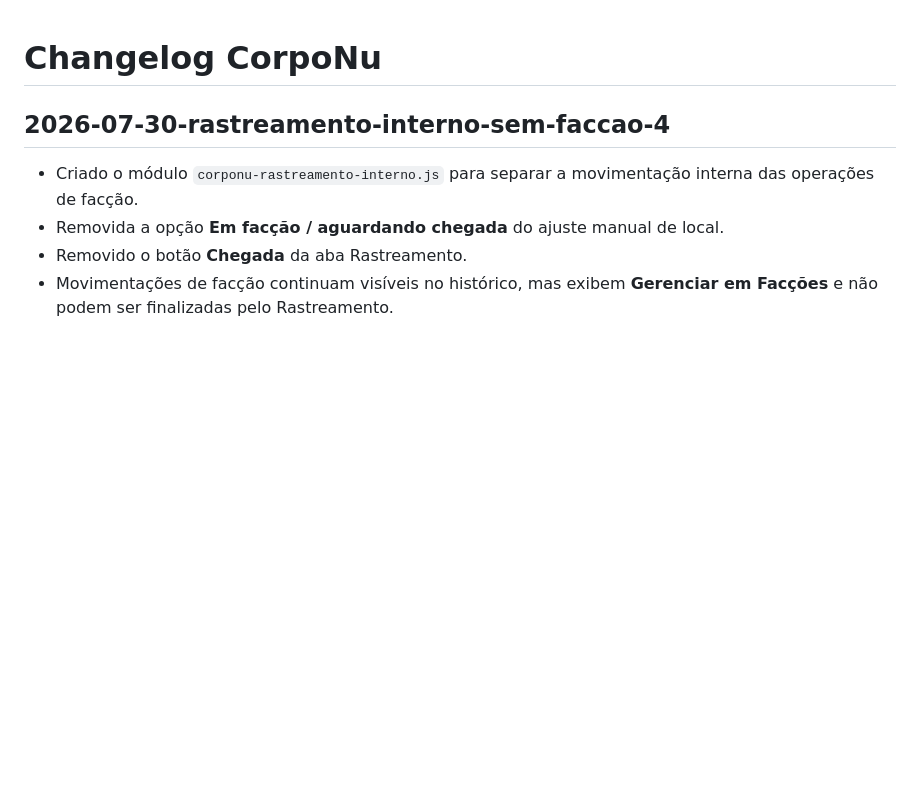
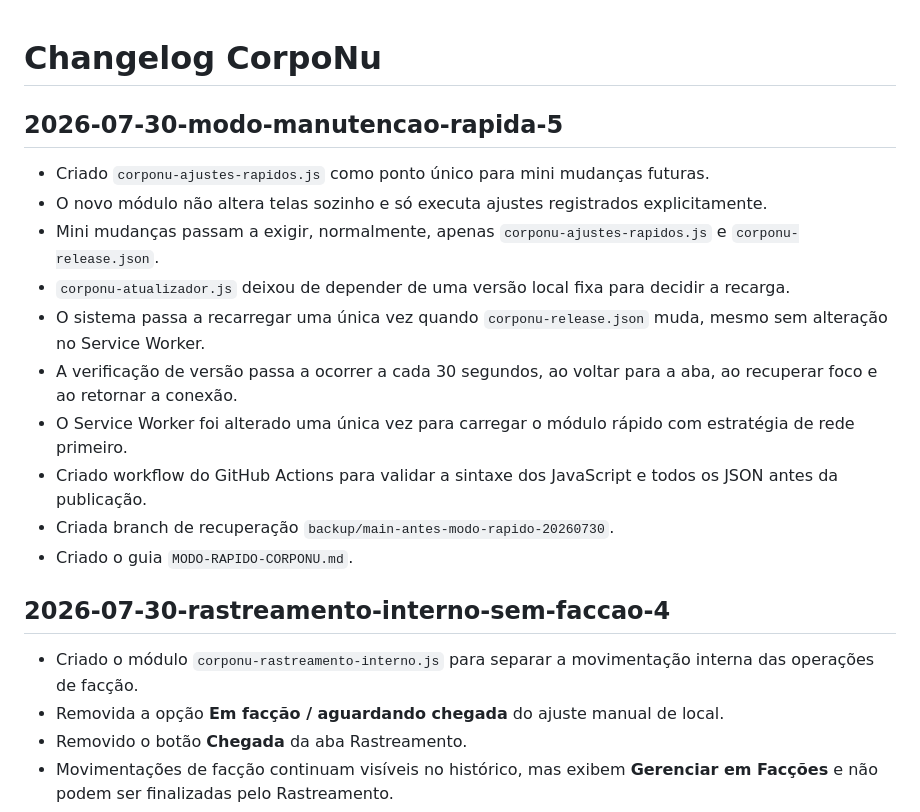
Before and after one commit to 99eliel/corponu1, a Markdown page: CHANGELOG-CORPONU.md, the part around the change. Drawn GitHub-style; blank space fills up the shorter version.

Commit message:
Registrar implantação do modo rápido

```diff
--- a/CHANGELOG-CORPONU.md
+++ b/CHANGELOG-CORPONU.md
@@ -1,4 +1,17 @@
 # Changelog CorpoNu
+
+## 2026-07-30-modo-manutencao-rapida-5
+
+- Criado `corponu-ajustes-rapidos.js` como ponto único para mini mudanças futuras.
+- O novo módulo não altera telas sozinho e só executa ajustes registrados explicitamente.
+- Mini mudanças passam a exigir, normalmente, apenas `corponu-ajustes-rapidos.js` e `corponu-release.json`.
+- `corponu-atualizador.js` deixou de depender de uma versão local fixa para decidir a recarga.
+- O sistema passa a recarregar uma única vez quando `corponu-release.json` muda, mesmo sem alteração no Service Worker.
+- A verificação de versão passa a ocorrer a cada 30 segundos, ao voltar para a aba, ao recuperar foco e ao retornar a conexão.
+- O Service Worker foi alterado uma única vez para carregar o módulo rápido com estratégia de rede primeiro.
+- Criado workflow do GitHub Actions para validar a sintaxe dos JavaScript e todos os JSON antes da publicação.
+- Criada branch de recuperação `backup/main-antes-modo-rapido-20260730`.
+- Criado o guia `MODO-RAPIDO-CORPONU.md`.
 
 ## 2026-07-30-rastreamento-interno-sem-faccao-4
 
```
